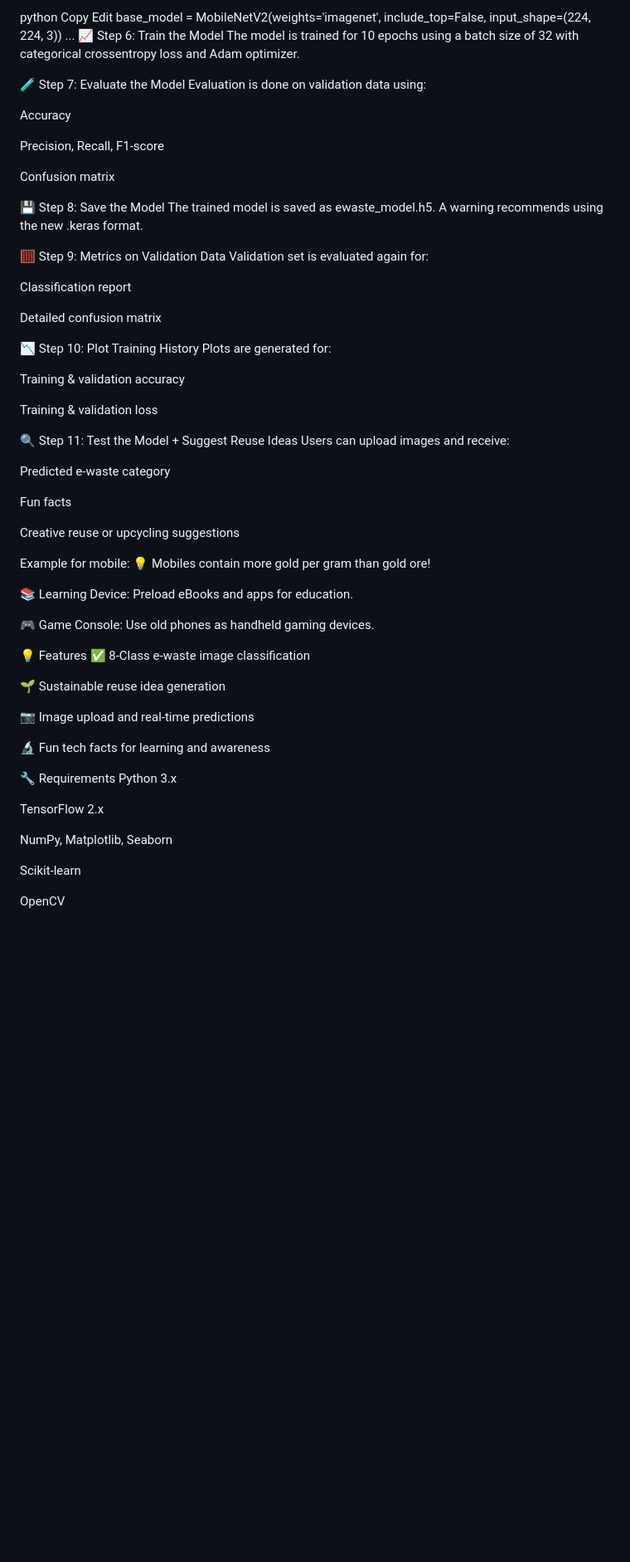
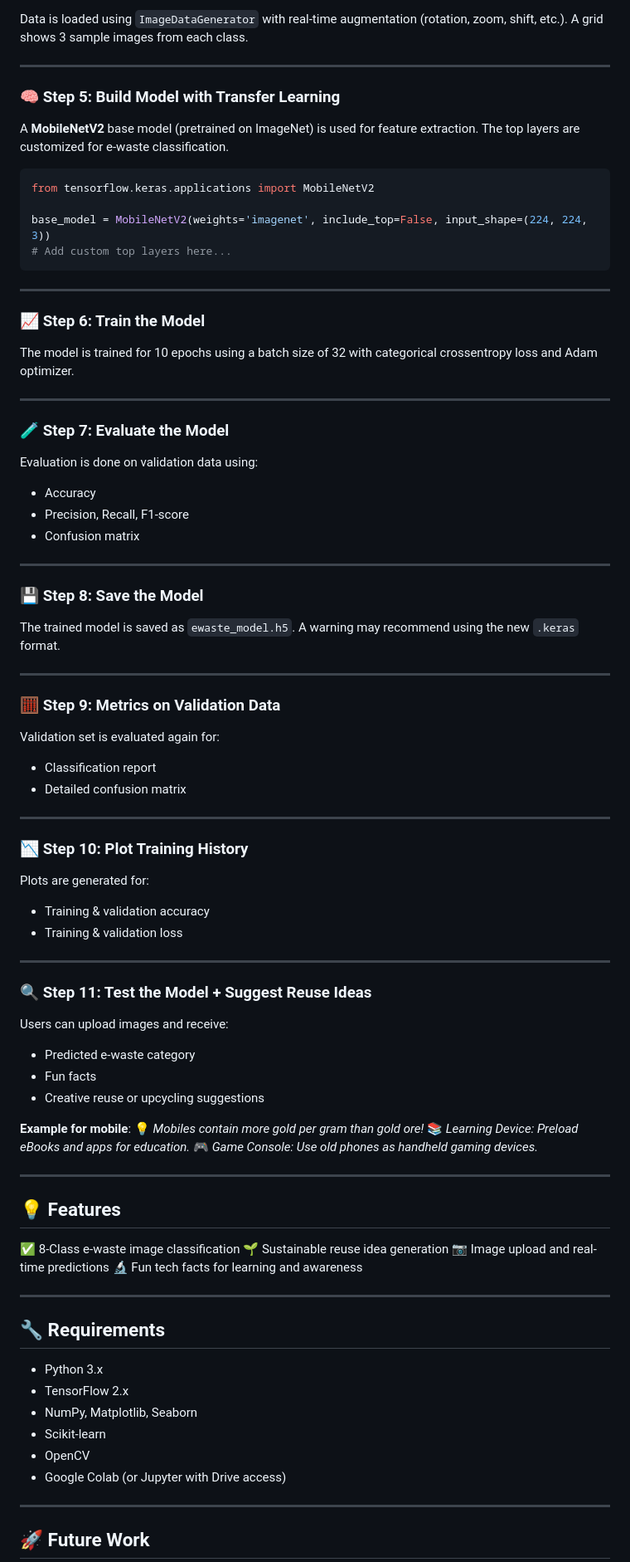
Before and after one commit to MohamedAYasin/AITANA, a Markdown page: README.md, the part around the change printed below. Shown: that part at 83% size. Drawn GitHub-style; blank space fills up the shorter version.

````diff
--- a/README.md
+++ b/README.md
@@ -78,71 +85,95 @@ A MobileNetV2 base model (pretrained on ImageNet) is used for feature extraction
 
-python
-Copy
-Edit
+Data is loaded using `ImageDataGenerator` with real-time augmentation (rotation, zoom, shift, etc.). A grid shows 3 sample images from each class.
+
+---
+
+### 🧠 Step 5: Build Model with Transfer Learning
+
+A **MobileNetV2** base model (pretrained on ImageNet) is used for feature extraction. The top layers are customized for e-waste classification.
+
+```python
+from tensorflow.keras.applications import MobileNetV2
+
 base_model = MobileNetV2(weights='imagenet', include_top=False, input_shape=(224, 224, 3))
-...
-📈 Step 6: Train the Model
+# Add custom top layers here...
+```
+
+---
+
+### 📈 Step 6: Train the Model
+
 The model is trained for 10 epochs using a batch size of 32 with categorical crossentropy loss and Adam optimizer.
 
-🧪 Step 7: Evaluate the Model
+---
+
+### 🧪 Step 7: Evaluate the Model
+
 Evaluation is done on validation data using:
 
-Accuracy
+* Accuracy
+* Precision, Recall, F1-score
+* Confusion matrix
 
-Precision, Recall, F1-score
+---
 
-Confusion matrix
+### 💾 Step 8: Save the Model
 
-💾 Step 8: Save the Model
-The trained model is saved as ewaste_model.h5. A warning recommends using the new .keras format.
+The trained model is saved as `ewaste_model.h5`. A warning may recommend using the new `.keras` format.
 
-🧮 Step 9: Metrics on Validation Data
+---
+
+### 🧮 Step 9: Metrics on Validation Data
+
 Validation set is evaluated again for:
 
-Classification report
+* Classification report
+* Detailed confusion matrix
 
-Detailed confusion matrix
+---
 
-📉 Step 10: Plot Training History
+### 📉 Step 10: Plot Training History
+
 Plots are generated for:
 
-Training & validation accuracy
+* Training & validation accuracy
+* Training & validation loss
 
-Training & validation loss
+---
 
-🔍 Step 11: Test the Model + Suggest Reuse Ideas
+### 🔍 Step 11: Test the Model + Suggest Reuse Ideas
+
 Users can upload images and receive:
 
-Predicted e-waste category
+* Predicted e-waste category
+* Fun facts
+* Creative reuse or upcycling suggestions
 
-Fun facts
+**Example for mobile**:
+💡 *Mobiles contain more gold per gram than gold ore!*
+📚 *Learning Device: Preload eBooks and apps for education.*
+🎮 *Game Console: Use old phones as handheld gaming devices.*
 
-Creative reuse or upcycling suggestions
+---
 
-Example for mobile:
-💡 Mobiles contain more gold per gram than gold ore!
+## 💡 **Features**
 
-📚 Learning Device: Preload eBooks and apps for education.
-
-🎮 Game Console: Use old phones as handheld gaming devices.
-
-💡 Features
 ✅ 8-Class e-waste image classification
-
 🌱 Sustainable reuse idea generation
-
 📷 Image upload and real-time predictions
-
 🔬 Fun tech facts for learning and awareness
 
-🔧 Requirements
-Python 3.x
+---
 
-TensorFlow 2.x
+## 🔧 **Requirements**
 
-NumPy, Matplotlib, Seaborn
+* Python 3.x
+* TensorFlow 2.x
+* NumPy, Matplotlib, Seaborn
+* Scikit-learn
+* OpenCV
+* Google Colab (or Jupyter with Drive access)
 
-Scikit-learn
+---
 
-OpenCV
+## 🚀 **Future Work**
 
````
Also changed, not shown: other parts of README.md (+67 -66 lines).
